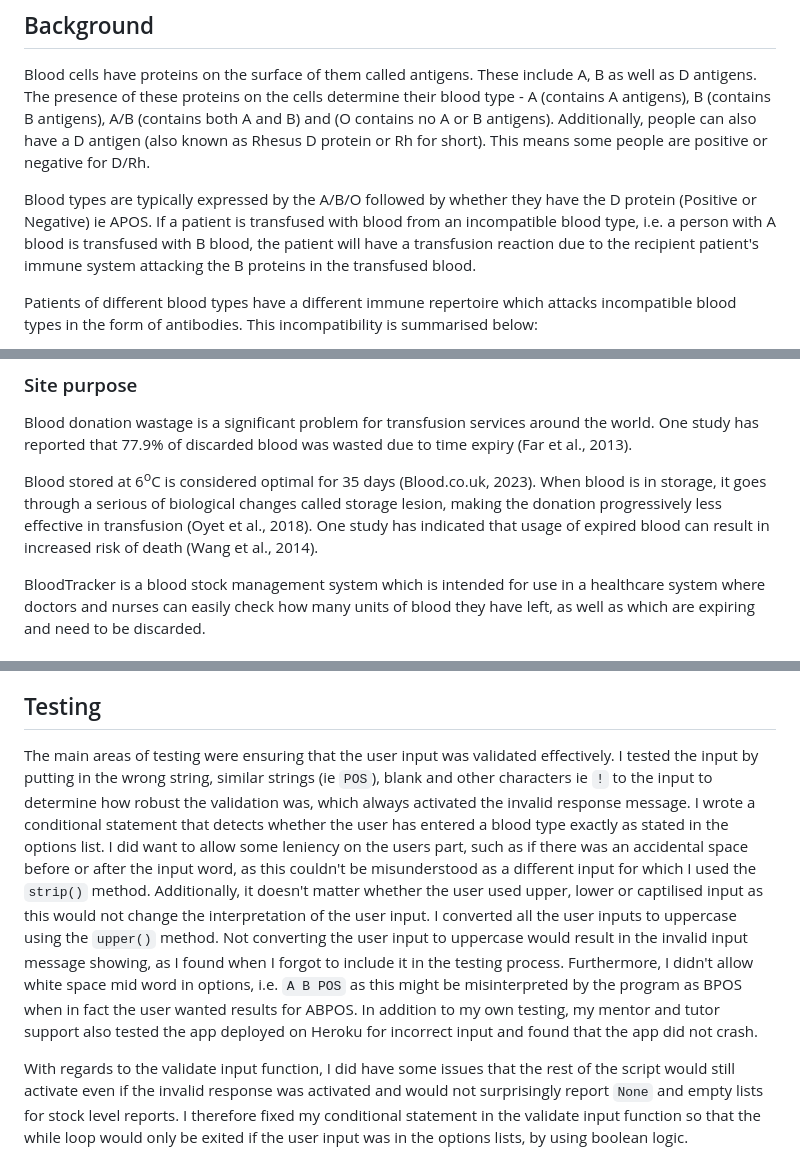
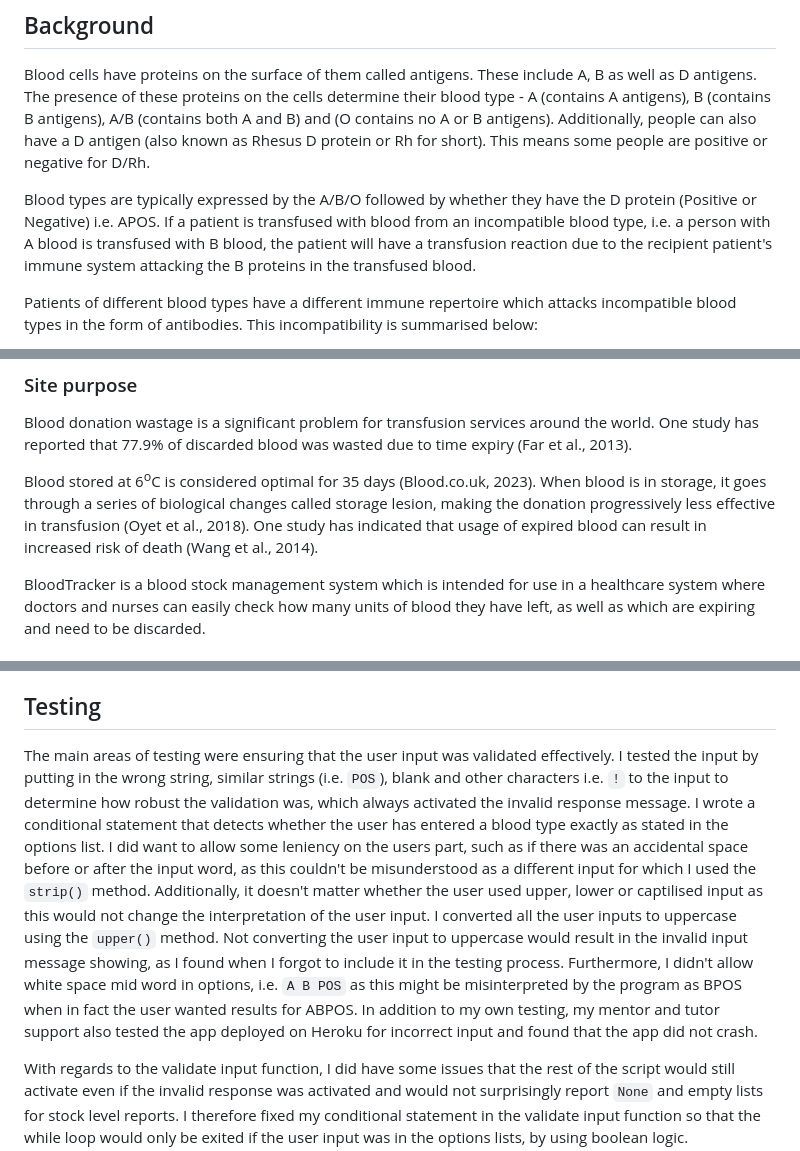
Before and after one commit to BGCG/project3, a Markdown page: README.md, 3 parts joined by grey strips. Drawn GitHub-style.

Commit message:
Fix spelling and grammar in readme

```diff
--- a/README.md
+++ b/README.md
@@ -4,7 +4,7 @@
 
 Blood cells have proteins on the surface of them called antigens. These include A, B as well as D antigens. The presence of these proteins on the cells determine their blood type - A (contains A antigens), B (contains B antigens), A/B (contains both A and B) and (O contains no A or B antigens). Additionally, people can also have a D antigen (also known as Rhesus D protein or Rh for short). This means some people are positive or negative for D/Rh.
 
-Blood types are typically expressed by the A/B/O followed by whether they have the D protein (Positive or Negative) ie APOS. If a patient is transfused with blood from an incompatible blood type, i.e. a person with A blood is transfused with B blood, the patient will have a transfusion reaction due to the recipient patient's immune system attacking the B proteins in the transfused blood.
+Blood types are typically expressed by the A/B/O followed by whether they have the D protein (Positive or Negative) i.e. APOS. If a patient is transfused with blood from an incompatible blood type, i.e. a person with A blood is transfused with B blood, the patient will have a transfusion reaction due to the recipient patient's immune system attacking the B proteins in the transfused blood.
 
 Patients of different blood types have a different immune repertoire which attacks incompatible blood types in the form of antibodies. This incompatibility is summarised below:
 
@@ -29,7 +29,7 @@ The live site can be found [here](https://blood-tracker-app.herokuapp.com/). Thi
 
 Blood donation wastage is a significant problem for transfusion services around the world. One study has reported that 77.9% of discarded blood was wasted due to time expiry (Far et al., 2013).
 
-Blood stored at 6<sup>o</sup>C is considered optimal for 35 days (Blood.co.uk, 2023). When blood is in storage, it goes through a serious of biological changes called storage lesion, making the donation progressively less effective in transfusion (Oyet et al., 2018). One study has indicated that usage of expired blood can result in increased risk of death (Wang et al., 2014).
+Blood stored at 6<sup>o</sup>C is considered optimal for 35 days (Blood.co.uk, 2023). When blood is in storage, it goes through a series of biological changes called storage lesion, making the donation progressively less effective in transfusion (Oyet et al., 2018). One study has indicated that usage of expired blood can result in increased risk of death (Wang et al., 2014).
 
 BloodTracker is a blood stock management system which is intended for use in a healthcare system where doctors and nurses can easily check how many units of blood they have left, as well as which are expiring and need to be discarded.
 
@@ -124,7 +124,7 @@ As there are variations in the number of units of blood used in hospitals per we
 
 ## Testing
 
-The main areas of testing were ensuring that the user input was validated effectively. I tested the input by putting in the wrong string, similar strings (ie `POS`), blank and other characters ie `!` to the input to determine how robust the validation was, which always activated the invalid response message. I wrote a conditional statement that detects whether the user has entered a blood type exactly as stated in the options list. I did want to allow some leniency on the users part, such as if there was an accidental space before or after the input word, as this couldn't be misunderstood as a different input for which I used the `strip()` method. Additionally, it doesn't matter whether the user used upper, lower or captilised input as this would not change the interpretation of the user input. I converted all the user inputs to uppercase using the `upper()` method. Not converting the user input to uppercase would result in the invalid input message showing, as I found when I forgot to include it in the testing process. Furthermore, I didn't allow white space mid word in options, i.e. `A B POS` as this might be misinterpreted by the program as BPOS when in fact the user wanted results for ABPOS. In addition to my own testing, my mentor and tutor support also tested the app deployed on Heroku for incorrect input and found that the app did not crash.
+The main areas of testing were ensuring that the user input was validated effectively. I tested the input by putting in the wrong string, similar strings (i.e. `POS`), blank and other characters i.e. `!` to the input to determine how robust the validation was, which always activated the invalid response message. I wrote a conditional statement that detects whether the user has entered a blood type exactly as stated in the options list. I did want to allow some leniency on the users part, such as if there was an accidental space before or after the input word, as this couldn't be misunderstood as a different input for which I used the `strip()` method. Additionally, it doesn't matter whether the user used upper, lower or captilised input as this would not change the interpretation of the user input. I converted all the user inputs to uppercase using the `upper()` method. Not converting the user input to uppercase would result in the invalid input message showing, as I found when I forgot to include it in the testing process. Furthermore, I didn't allow white space mid word in options, i.e. `A B POS` as this might be misinterpreted by the program as BPOS when in fact the user wanted results for ABPOS. In addition to my own testing, my mentor and tutor support also tested the app deployed on Heroku for incorrect input and found that the app did not crash.
 
 With regards to the validate input function, I did have some issues that the rest of the script would still activate even if the invalid response was activated and would not surprisingly report `None` and empty lists for stock level reports. I therefore fixed my conditional statement in the validate input function so that the while loop would only be exited if the user input was in the options lists, by using boolean logic.
 
```
Also changed, not shown: other parts of README.md (+1 -1 lines).
